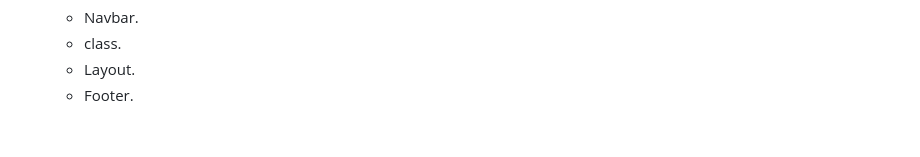
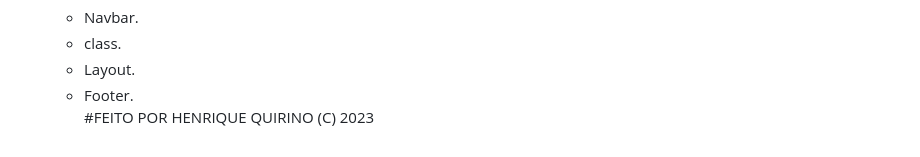
Before and after one commit to HenriqueQuirino16/Sistema-Gest-o-Escolar, a Markdown page: README.md, the part around the change. GitHub-like rendering.

```diff
--- a/README.md
+++ b/README.md
@@ -86,3 +86,5 @@ Projeto final do modúlo Java Script do curso de Desenvolvimento de Software ITS
       </ul>
   </li>
 <ul>
+
+#FEITO POR HENRIQUE QUIRINO (C) 2023
```
